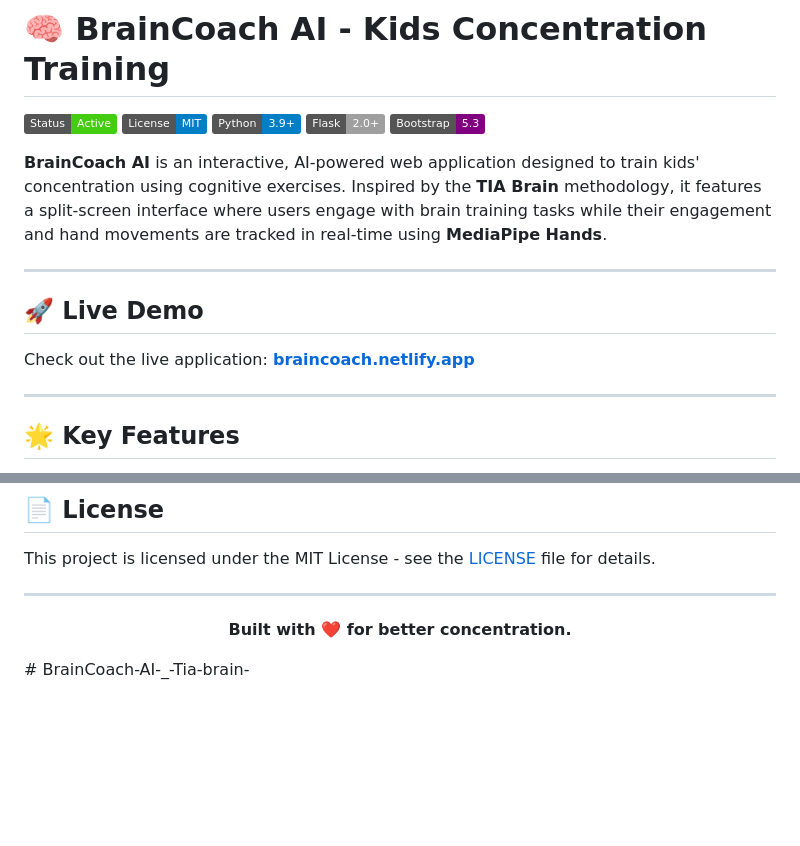
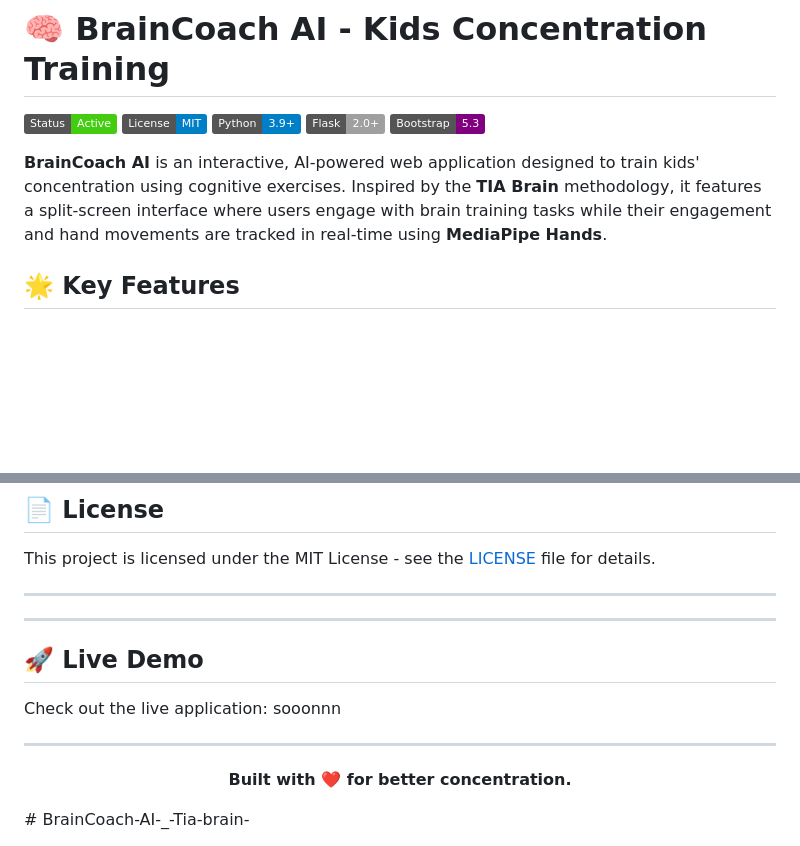
Before and after one commit to Vinitharameshchand/BrainCoach-AI-_-Tia-brain-, a Markdown page: README.md, 2 parts joined by grey strips. Rendered like a GitHub page; badges without logos; blank space fills up the shorter version.

```diff
--- a/README.md
+++ b/README.md
@@ -8,13 +8,6 @@
 
 **BrainCoach AI** is an interactive, AI-powered web application designed to train kids' concentration using cognitive exercises. Inspired by the **TIA Brain** methodology, it features a split-screen interface where users engage with brain training tasks while their engagement and hand movements are tracked in real-time using **MediaPipe Hands**.
 
----
-
-## 🚀 Live Demo
-
-Check out the live application: **[braincoach.netlify.app](https://braincoach.netlify.app)**
-
----
 
 ## 🌟 Key Features
 
@@ -129,6 +122,13 @@ Contributions are welcome! Please follow these steps:
 This project is licensed under the MIT License - see the [LICENSE](LICENSE) file for details.
 
 ---
+---
+
+## 🚀 Live Demo
+
+Check out the live application: sooonnn
+
+---
 
 <div align="center">
 
```
